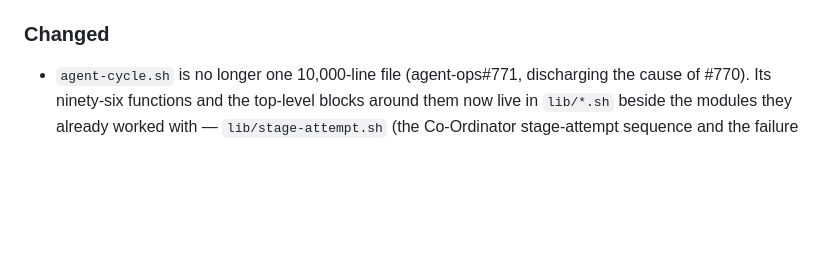
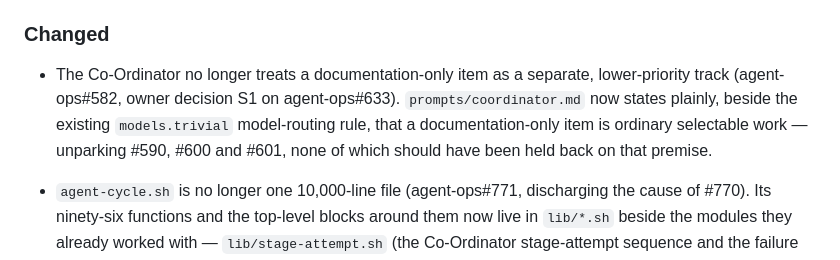
Before and after one commit to Poetic-Poems/agent-ops, a Markdown page: CHANGELOG.md, the part around the change. GitHub-like rendering; blank space fills up the shorter version.

Commit message:
docs(changelog): record the coordinator.md documentation-only rule
The Reviewer stage: prompts/coordinator.md's new "documentation-only
items are ordinary selectable work" line changes Co-Ordinator
behaviour (unparks #590, #600, #601), which this repo's own past
practice records in CHANGELOG.md under Changed.

```diff
--- a/CHANGELOG.md
+++ b/CHANGELOG.md
@@ -1517,6 +1517,12 @@ The format is based on [Keep a Changelog](https://keepachangelog.com/en/1.1.0/).
 
 ### Changed
 
+- The Co-Ordinator no longer treats a documentation-only item as a separate,
+  lower-priority track (agent-ops#582, owner decision S1 on agent-ops#633).
+  `prompts/coordinator.md` now states plainly, beside the existing
+  `models.trivial` model-routing rule, that a documentation-only item is
+  ordinary selectable work — unparking #590, #600 and #601, none of which
+  should have been held back on that premise.
 - `agent-cycle.sh` is no longer one 10,000-line file (agent-ops#771,
   discharging the cause of #770). Its ninety-six functions and the top-level
   blocks around them now live in `lib/*.sh` beside the modules they already
```
